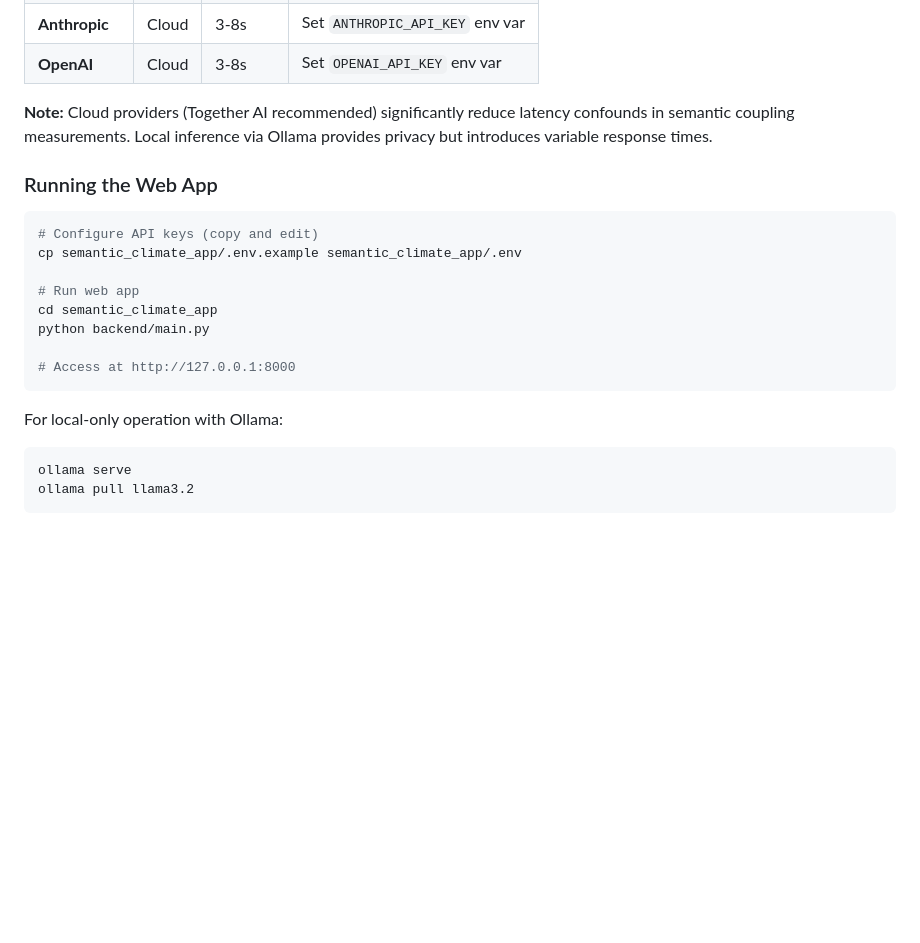
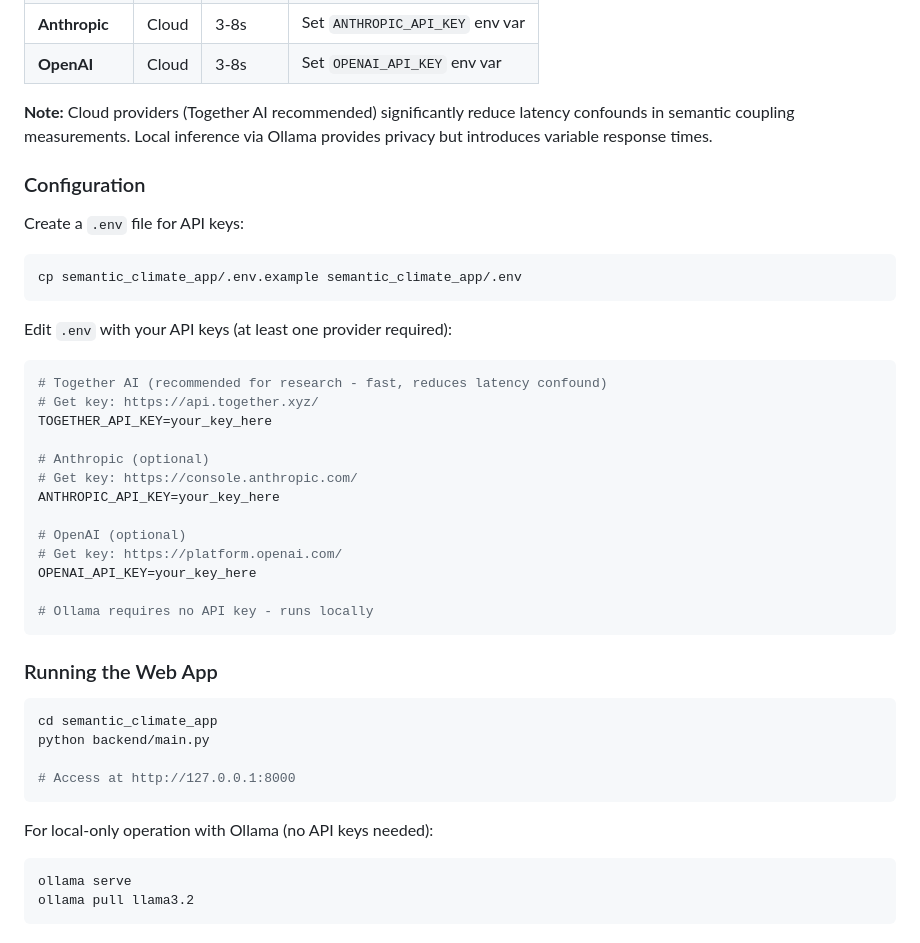
Before and after one commit to m3data/semantic-climate-phase-space, a Markdown page: README.md, the part around the change. Rendered like a GitHub page; blank space fills up the shorter version.

Commit message:
docs: Add .env configuration instructions to README

````diff
--- a/README.md
+++ b/README.md
@@ -190,20 +190,42 @@ Real-time semantic coupling analysis with multi-provider LLM support.
 
 **Note:** Cloud providers (Together AI recommended) significantly reduce latency confounds in semantic coupling measurements. Local inference via Ollama provides privacy but introduces variable response times.
 
+### Configuration
+
+Create a `.env` file for API keys:
+
+```bash
+cp semantic_climate_app/.env.example semantic_climate_app/.env
+```
+
+Edit `.env` with your API keys (at least one provider required):
+
+```env
+# Together AI (recommended for research - fast, reduces latency confound)
+# Get key: https://api.together.xyz/
+TOGETHER_API_KEY=your_key_here
+
+# Anthropic (optional)
+# Get key: https://console.anthropic.com/
+ANTHROPIC_API_KEY=your_key_here
+
+# OpenAI (optional)
+# Get key: https://platform.openai.com/
+OPENAI_API_KEY=your_key_here
+
+# Ollama requires no API key - runs locally
+```
+
 ### Running the Web App
 
 ```bash
-# Configure API keys (copy and edit)
-cp semantic_climate_app/.env.example semantic_climate_app/.env
-
-# Run web app
 cd semantic_climate_app
 python backend/main.py
 
 # Access at http://127.0.0.1:8000
 ```
 
-For local-only operation with Ollama:
+For local-only operation with Ollama (no API keys needed):
 ```bash
 ollama serve
 ollama pull llama3.2
````
